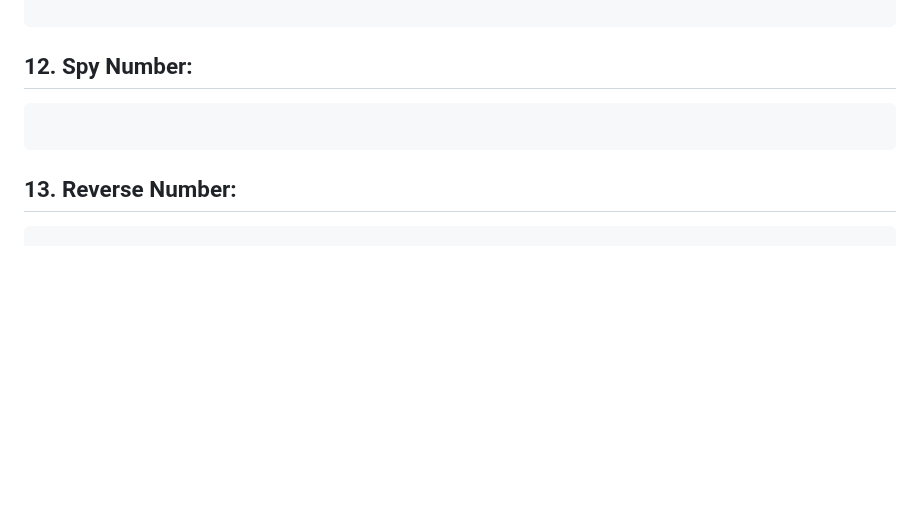
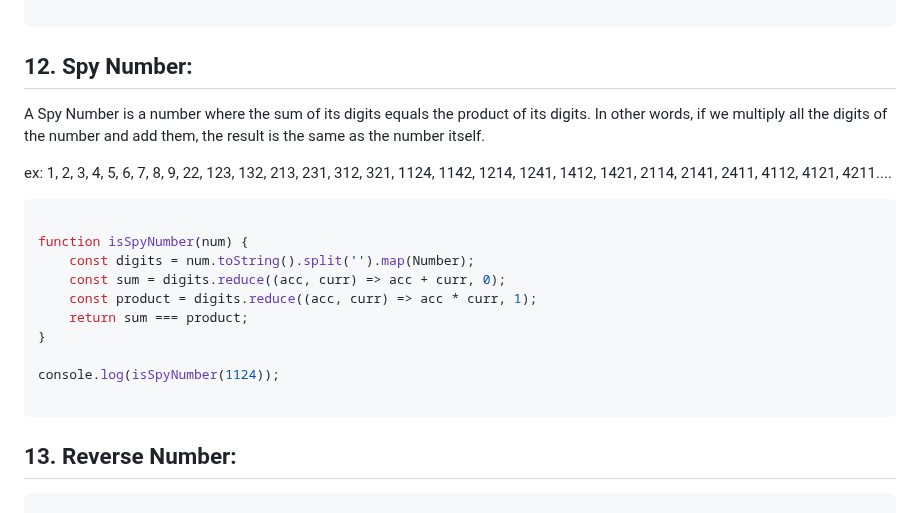
Before and after one commit to sonukumarraj007/java-script, a Markdown page: README.md, the part around the change. GitHub-like rendering; blank space fills up the shorter version.

````diff
--- a/README.md
+++ b/README.md
@@ -808,11 +808,22 @@ Output: true
 
 ## 12. Spy Number:
 
+A Spy Number is a number where the sum of its digits equals the product of its digits. In other words, if we multiply all the digits of the number and add them, the result is the same as the number itself.
+
+ex: 1, 2, 3, 4, 5, 6, 7, 8, 9, 22, 123, 132, 213, 231, 312, 321, 1124, 1142, 1214, 1241, 1412, 1421, 2114, 2141, 2411, 4112, 4121, 4211....
+
 ```ts
 
+function isSpyNumber(num) {
+    const digits = num.toString().split('').map(Number);
+    const sum = digits.reduce((acc, curr) => acc + curr, 0);
+    const product = digits.reduce((acc, curr) => acc * curr, 1);
+    return sum === product;
+}
+
+console.log(isSpyNumber(1124));
+
 ```
-
-
 
 ## 13. Reverse Number:
 
````
